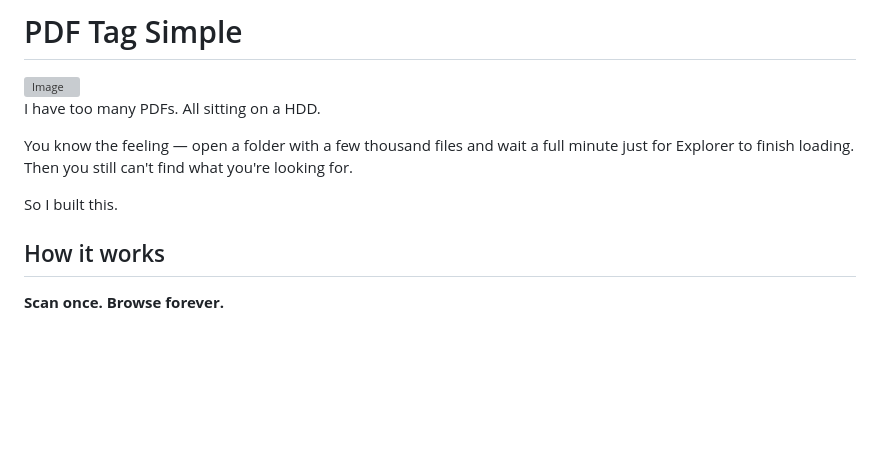
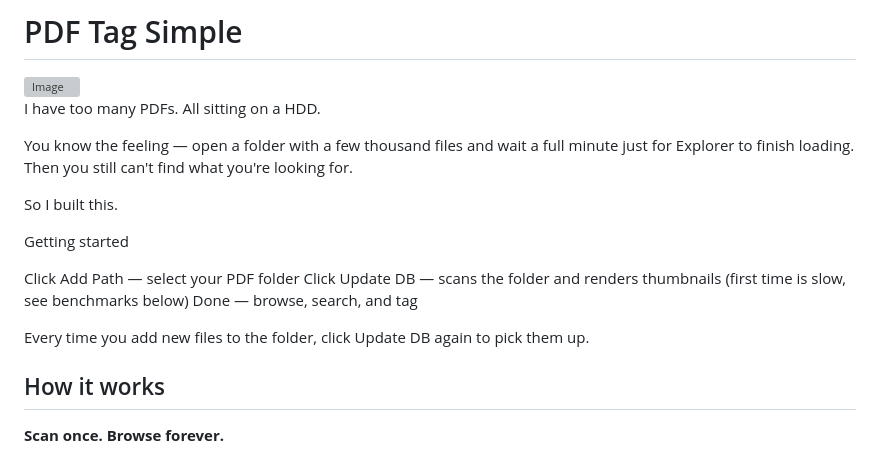
Before and after one commit to mencolovepizza/pdf-tag-simple, a Markdown page: README.md, the part around the change. Drawn GitHub-style; blank space fills up the shorter version; grey boxes are pictures that could not be loaded.

```diff
--- a/README.md
+++ b/README.md
@@ -6,6 +6,16 @@ I have too many PDFs. All sitting on a HDD.
 You know the feeling — open a folder with a few thousand files and wait a full minute just for Explorer to finish loading. Then you still can't find what you're looking for.
 
 So I built this.
+
+Getting started
+
+
+Click Add Path — select your PDF folder
+Click Update DB — scans the folder and renders thumbnails (first time is slow, see benchmarks below)
+Done — browse, search, and tag
+
+
+Every time you add new files to the folder, click Update DB again to pick them up.
 
 ## How it works
 
```
